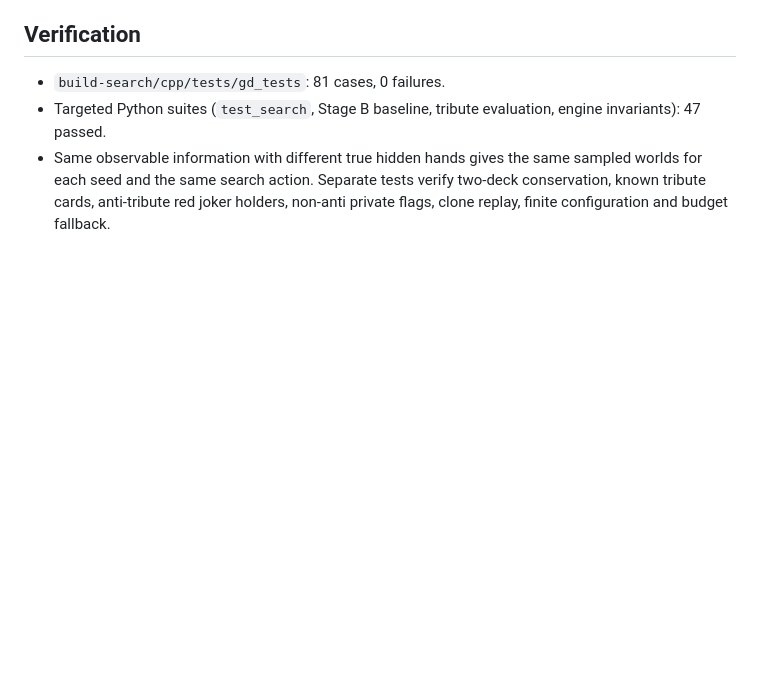
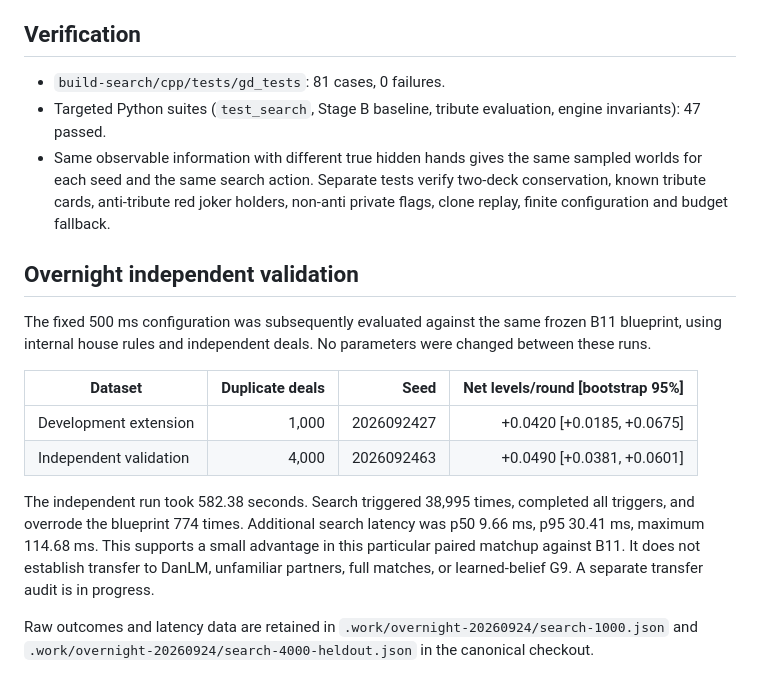
Before and after one commit to XiyaoWang0519/GuanZero, a Markdown page: docs/reports/stage-c-search-v0.md, the part around the change. GitHub-like rendering; blank space fills up the shorter version.

Commit message:
Record independent 4000-deal endgame search validation

```diff
--- a/docs/reports/stage-c-search-v0.md
+++ b/docs/reports/stage-c-search-v0.md
@@ -78,3 +78,25 @@ duplicate/held-out comparison.
   verify two-deck conservation, known tribute cards, anti-tribute red joker
   holders, non-anti private flags, clone replay, finite configuration and budget
   fallback.
+
+## Overnight independent validation
+
+The fixed 500 ms configuration was subsequently evaluated against the same
+frozen B11 blueprint, using internal house rules and independent deals. No
+parameters were changed between these runs.
+
+| Dataset | Duplicate deals | Seed | Net levels/round [bootstrap 95%] |
+|---|---:|---:|---:|
+| Development extension | 1,000 | 2026092427 | +0.0420 [+0.0185, +0.0675] |
+| Independent validation | 4,000 | 2026092463 | +0.0490 [+0.0381, +0.0601] |
+
+The independent run took 582.38 seconds. Search triggered 38,995 times,
+completed all triggers, and overrode the blueprint 774 times. Additional
+search latency was p50 9.66 ms, p95 30.41 ms, maximum 114.68 ms.
+This supports a small advantage in this particular paired matchup against B11.
+It does not establish transfer to DanLM, unfamiliar partners, full matches,
+or learned-belief G9. A separate transfer audit is in progress.
+
+Raw outcomes and latency data are retained in
+`.work/overnight-20260924/search-1000.json` and
+`.work/overnight-20260924/search-4000-heldout.json` in the canonical checkout.
```
